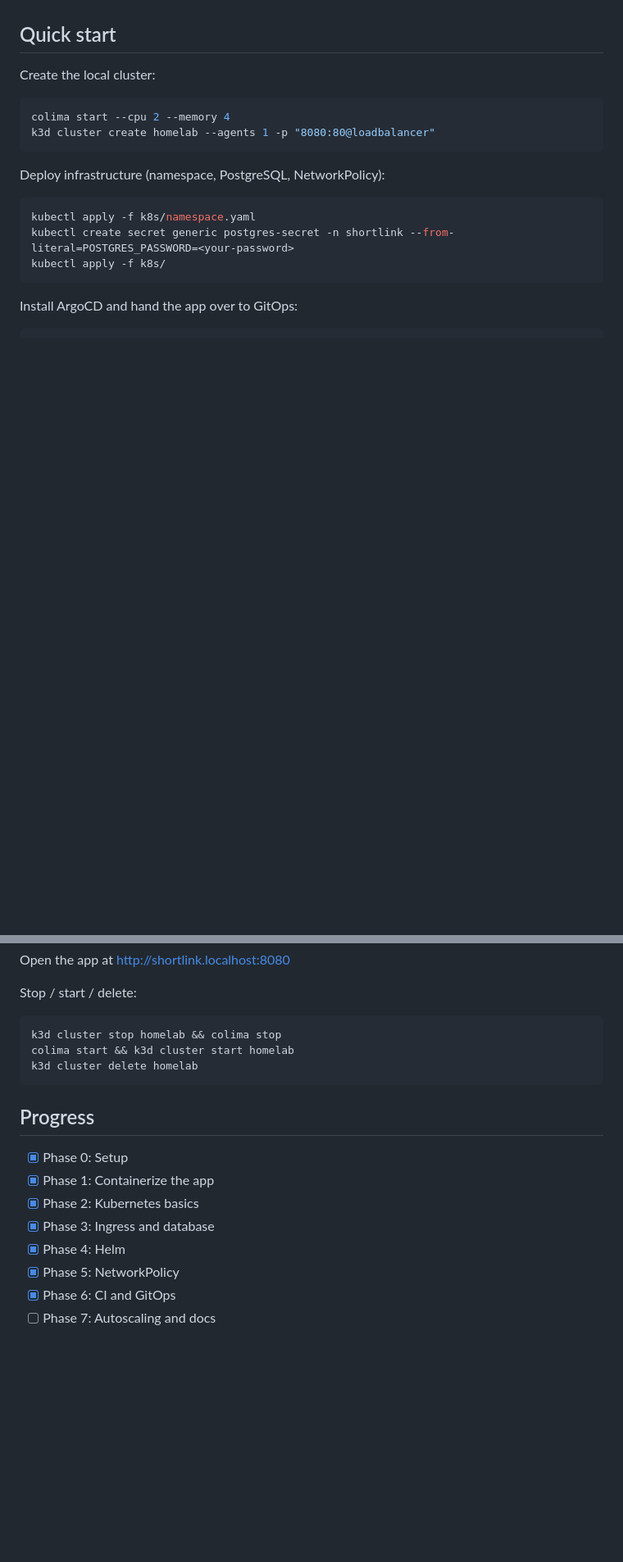
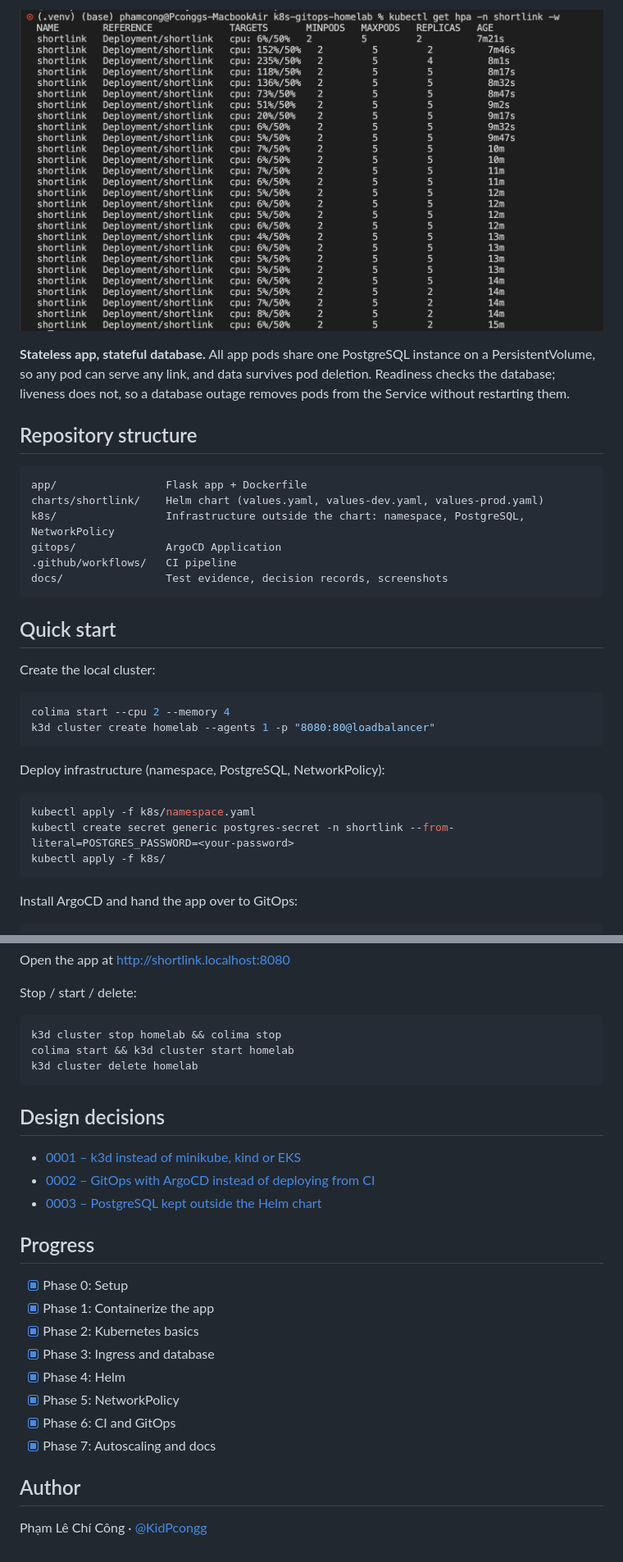
Before and after one commit to KidPcongg/k8s-gitops-homelab, a Markdown page: README.md, 2 parts joined by grey strips. Shown at 82% size. Rendered like a GitHub page; pictures changed too: docs/images/hpa-scaling.png (added); blank space fills up the shorter version.

Commit message:
docs: complete readme, screenshots and decision records

````diff
--- a/README.md
+++ b/README.md
@@ -14,3 +52,17 @@ This project runs a local Kubernetes cluster, deploys an app using Helm, exposes
+![HPA scaling](docs/images/hpa-scaling.png)
+
+**Stateless app, stateful database.** All app pods share one PostgreSQL instance on a PersistentVolume, so any pod can serve any link, and data survives pod deletion. Readiness checks the database; liveness does not, so a database outage removes pods from the Service without restarting them.
+
+## Repository structure
+
+```
+app/                 Flask app + Dockerfile
+charts/shortlink/    Helm chart (values.yaml, values-dev.yaml, values-prod.yaml)
+k8s/                 Infrastructure outside the chart: namespace, PostgreSQL, NetworkPolicy
+gitops/              ArgoCD Application
+.github/workflows/   CI pipeline
+docs/                Test evidence, decision records, screenshots
+```
 
 ## Quick start
 
@@ -47,6 +99,12 @@ colima start && k3d cluster start homelab
 k3d cluster delete homelab
 ```
 
+## Design decisions
+
+- [0001 – k3d instead of minikube, kind or EKS](docs/decisions/0001-k3d.md)
+- [0002 – GitOps with ArgoCD instead of deploying from CI](docs/decisions/0002-argocd-gitops.md)
+- [0003 – PostgreSQL kept outside the Helm chart](docs/decisions/0003-postgres-outside-chart.md)
+
 ## Progress
 
 - [x] Phase 0: Setup
@@ -56,4 +114,8 @@ k3d cluster delete homelab
 - [x] Phase 4: Helm
 - [x] Phase 5: NetworkPolicy
 - [x] Phase 6: CI and GitOps
-- [ ] Phase 7: Autoscaling and docs
+- [x] Phase 7: Autoscaling and docs
+
+## Author
+
+Phạm Lê Chí Công · [@KidPcongg](https://github.com/KidPcongg)
````
Also changed, not shown: other parts of README.md (+46 -8 lines), docs/decisions/0001-k3d.md (added, +22 -0 lines), docs/decisions/0002-argocd-gitops.md (added, +21 -0 lines), docs/decisions/0003-postgres-outside-chart.md (added, +20 -0 lines), docs/images/argocd-tree.png (added), 1 other file.
